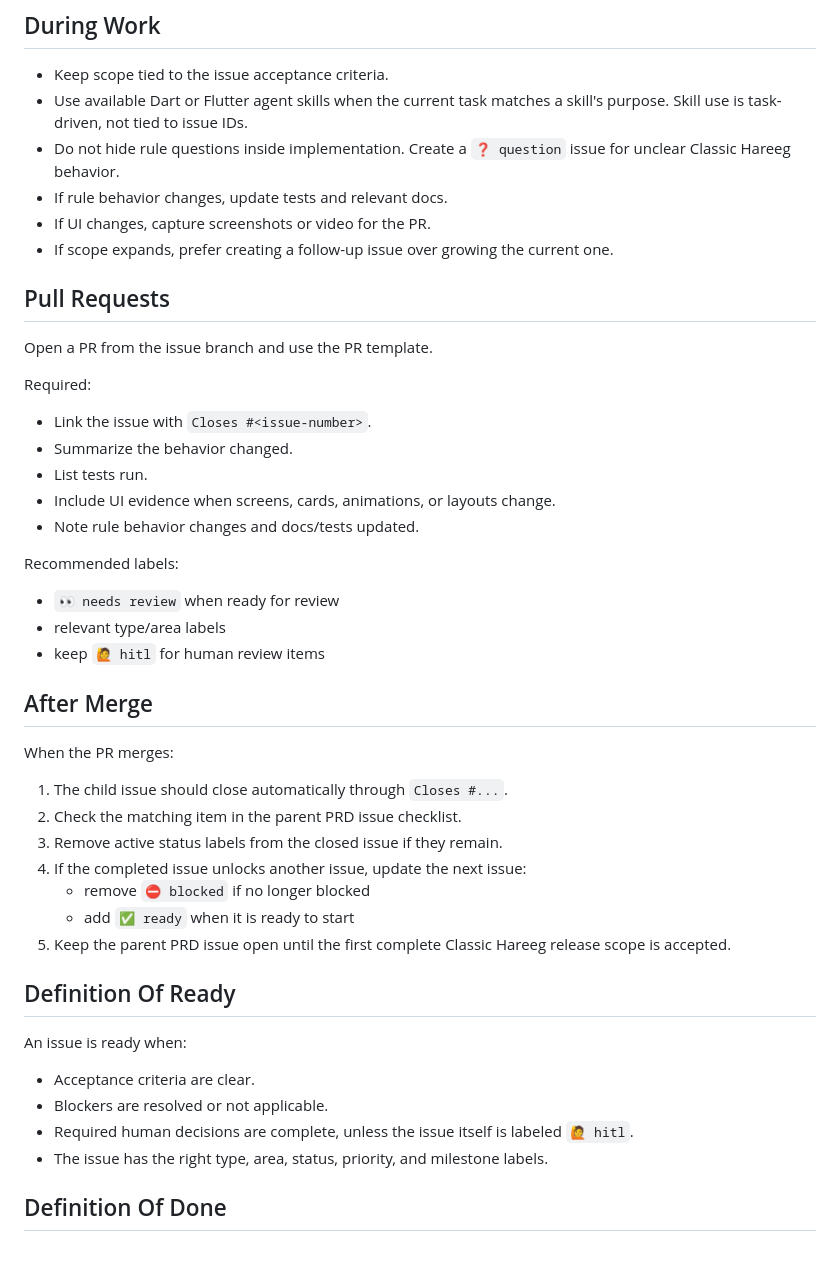
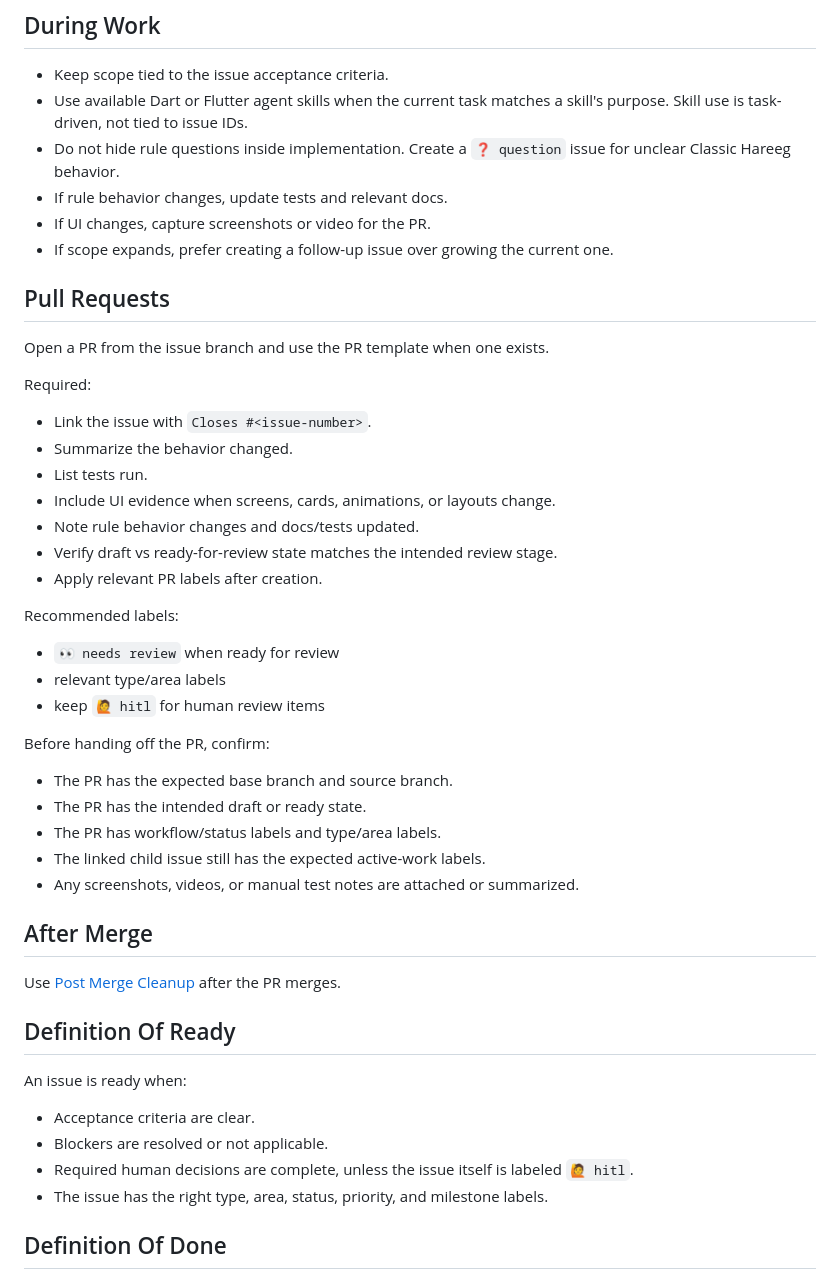
Before and after one commit to Maiz27/hareeg-table, a Markdown page: docs/workflows/issue-to-pr.md, the part around one of its changes. GitHub-like rendering; blank space fills up the shorter version.

Commit message:
docs(workflows): add post-merge cleanup process

```diff
--- a/docs/workflows/issue-to-pr.md
+++ b/docs/workflows/issue-to-pr.md
@@ -25,15 +27,18 @@ No kickoff comment is required. Assignment and labels are enough.
 ## During Work
 
 - Keep scope tied to the issue acceptance criteria.
-- Use available Dart or Flutter agent skills when the current task matches a skill's purpose. Skill use is task-driven, not tied to issue IDs.
-- Do not hide rule questions inside implementation. Create a `❓ question` issue for unclear Classic Hareeg behavior.
+- Use available Dart or Flutter agent skills when the current task matches a
+  skill's purpose. Skill use is task-driven, not tied to issue IDs.
+- Do not hide rule questions inside implementation. Create a `❓ question`
+  issue for unclear Classic Hareeg behavior.
 - If rule behavior changes, update tests and relevant docs.
 - If UI changes, capture screenshots or video for the PR.
-- If scope expands, prefer creating a follow-up issue over growing the current one.
+- If scope expands, prefer creating a follow-up issue over growing the current
+  one.
 
 ## Pull Requests
 
-Open a PR from the issue branch and use the PR template.
+Open a PR from the issue branch and use the PR template when one exists.
 
 Required:
 
@@ -42,6 +47,8 @@ Required:
 - List tests run.
 - Include UI evidence when screens, cards, animations, or layouts change.
 - Note rule behavior changes and docs/tests updated.
+- Verify draft vs ready-for-review state matches the intended review stage.
+- Apply relevant PR labels after creation.
 
 Recommended labels:
 
@@ -49,17 +56,17 @@ Recommended labels:
 - relevant type/area labels
 - keep `🙋 hitl` for human review items
 
+Before handing off the PR, confirm:
+
+- The PR has the expected base branch and source branch.
+- The PR has the intended draft or ready state.
+- The PR has workflow/status labels and type/area labels.
+- The linked child issue still has the expected active-work labels.
+- Any screenshots, videos, or manual test notes are attached or summarized.
+
 ## After Merge
 
-When the PR merges:
-
-1. The child issue should close automatically through `Closes #...`.
-2. Check the matching item in the parent PRD issue checklist.
-3. Remove active status labels from the closed issue if they remain.
-4. If the completed issue unlocks another issue, update the next issue:
-   - remove `⛔ blocked` if no longer blocked
-   - add `✅ ready` when it is ready to start
-5. Keep the parent PRD issue open until the first complete Classic Hareeg release scope is accepted.
+Use [Post Merge Cleanup](post-merge-cleanup.md) after the PR merges.
 
 ## Definition Of Ready
 
@@ -67,7 +74,8 @@ An issue is ready when:
 
 - Acceptance criteria are clear.
 - Blockers are resolved or not applicable.
-- Required human decisions are complete, unless the issue itself is labeled `🙋 hitl`.
+- Required human decisions are complete, unless the issue itself is labeled
+  `🙋 hitl`.
 - The issue has the right type, area, status, priority, and milestone labels.
 
 ## Definition Of Done
```
Also changed, not shown: other parts of docs/workflows/issue-to-pr.md (+7 -3 lines), docs/workflows/post-merge-cleanup.md (added, +110 -0 lines).
